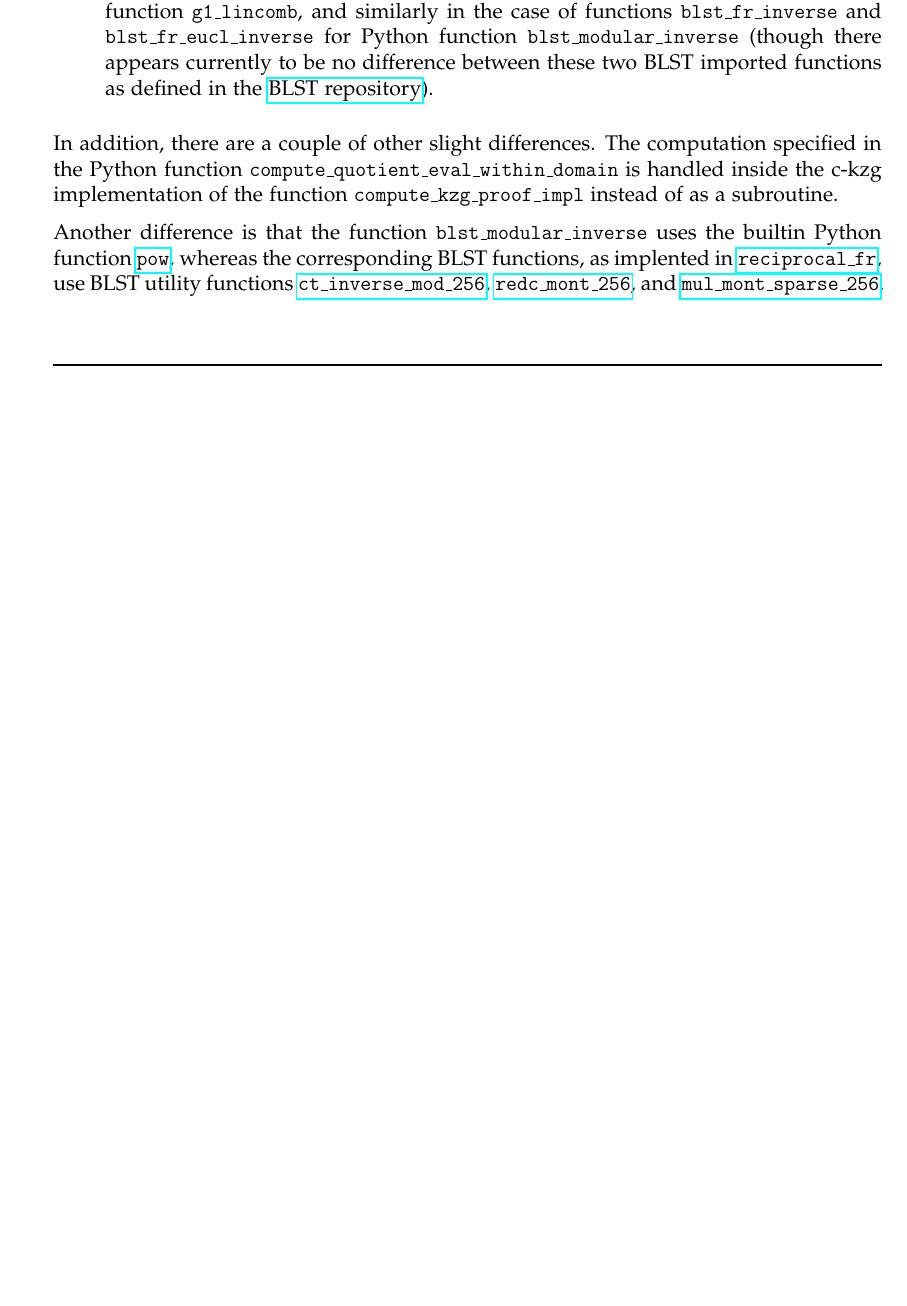
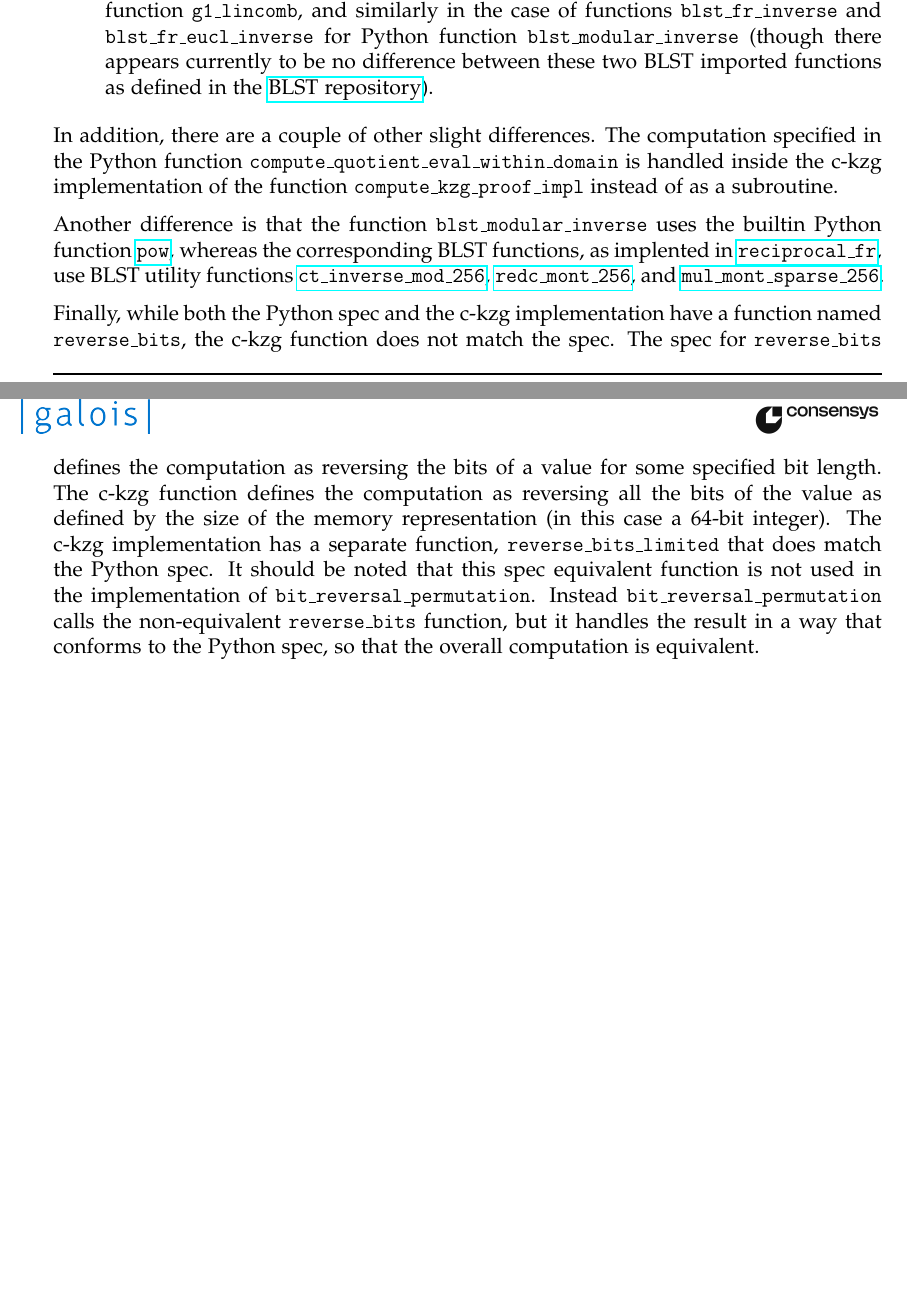
Before and after one commit to GaloisInc/ckzg-eip-4844-verification, a LaTeX document (doc/audit-report/galois-whitepaper-audit-report.tex): part of page 3 of 5 before the commit and two parts of pages 3 and 4 of 6 after it, the two joined at a grey line, cut so that both start at the same text, the shorter picture padded with empty space. Compiled offline with pdfLaTeX.

Commit message:
doc: Add details about discrepancy in reverse_bits

```diff
--- a/doc/audit-report/galois-whitepaper-audit-report.tex
+++ b/doc/audit-report/galois-whitepaper-audit-report.tex
@@ -122,6 +122,14 @@ use BLST utility functions \href{https://github.com/supranational/blst/blob/mast
 \href{https://github.com/supranational/blst/blob/415d4f0e2347a794091836a3065206edfd9c72f3/src/recip.c#L131}{\texttt{redc\_mont\_256}}, and
 \href{https://github.com/supranational/blst/blob/415d4f0e2347a794091836a3065206edfd9c72f3/src/recip.c#L132}{\texttt{mul\_mont\_sparse\_256}}.
 
+Finally, while both the Python spec and the c-kzg implementation have a function named \texttt{reverse\_bits}, the c-kzg function does not
+match the spec. The spec for \texttt{reverse\_bits} defines the computation as reversing the bits of a value for some specified bit length. The c-kzg
+function defines the computation as reversing all the bits of the value as defined by the size of the memory representation (in this case a 64-bit integer). The
+c-kzg implementation has a separate function, \texttt{reverse\_bits\_limited} that does match the Python spec. It should be noted that this spec
+equivalent function is not used in the implementation of \texttt{bit\_reversal\_permutation}. Instead \texttt{bit\_reversal\_permutation} calls the
+non-equivalent \texttt{reverse\_bits} function, but it handles the result in a way that conforms to the Python spec, so that the overall computation
+is equivalent.
+
 \newpage
 \subsection{Table 1: Comparing c-kzg vs. Python KZG Specification}
 \begin{center}
```
Also changed, not shown: doc/audit-report/galois-whitepaper-audit-report.pdf.
